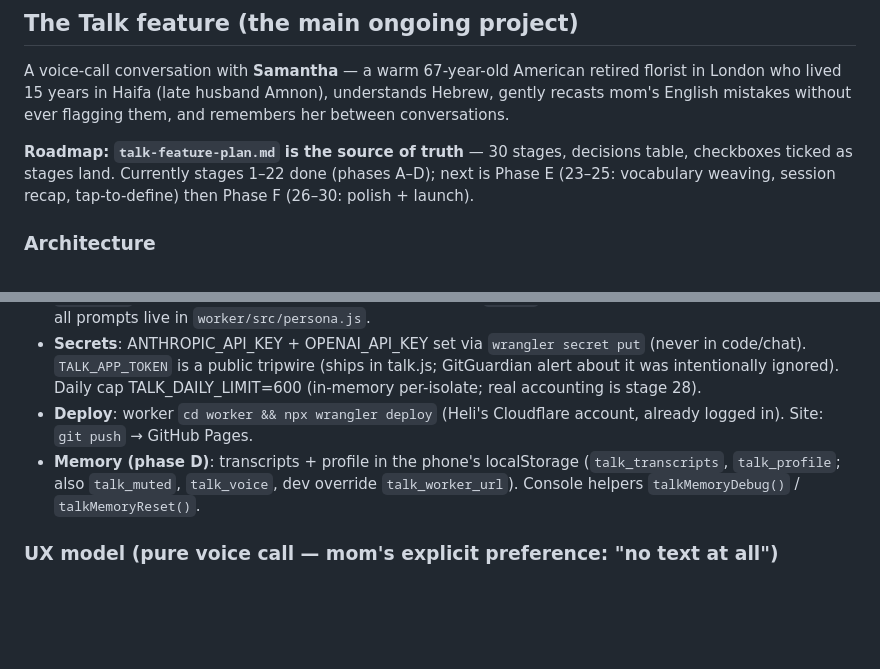
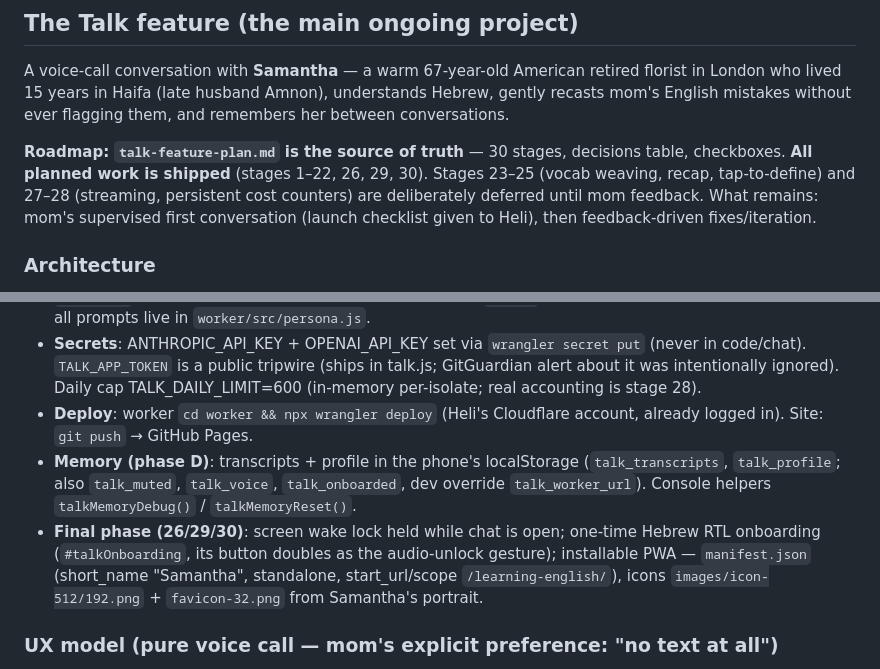
Before and after one commit to HeliZakay/learning-english, a Markdown page: CLAUDE.md, 2 parts joined by grey strips. Drawn GitHub-style; blank space fills up the shorter version.

Commit message:
Update CLAUDE.md to final project state (all phases shipped, launch pending)
Co-Authored-By: Claude Fable 5 <noreply@anthropic.com>

```diff
--- a/CLAUDE.md
+++ b/CLAUDE.md
@@ -6,7 +6,7 @@ English-learning app Heli builds for her mom (Hebrew speaker, intermediate Engli
 
 A voice-call conversation with **Samantha** — a warm 67-year-old American retired florist in London who lived 15 years in Haifa (late husband Amnon), understands Hebrew, gently recasts mom's English mistakes without ever flagging them, and remembers her between conversations.
 
-**Roadmap: `talk-feature-plan.md` is the source of truth** — 30 stages, decisions table, checkboxes ticked as stages land. Currently stages 1–22 done (phases A–D); next is Phase E (23–25: vocabulary weaving, session recap, tap-to-define) then Phase F (26–30: polish + launch).
+**Roadmap: `talk-feature-plan.md` is the source of truth** — 30 stages, decisions table, checkboxes. **All planned work is shipped** (stages 1–22, 26, 29, 30). Stages 23–25 (vocab weaving, recap, tap-to-define) and 27–28 (streaming, persistent cost counters) are deliberately deferred until mom feedback. What remains: mom's supervised first conversation (launch checklist given to Heli), then feedback-driven fixes/iteration.
 
 ### Architecture
 
@@ -14,7 +14,8 @@ A voice-call conversation with **Samantha** — a warm 67-year-old American reti
 - **Worker**: `worker/` — Cloudflare Worker at `https://talk-worker.helizakay1.workers.dev`. Routes: `/ping` (open; returns character name+greeting), and token-guarded `/chat` (Claude claude-sonnet-5), `/speak` (OpenAI gpt-4o-mini-tts, voice "sage" + age/character instructions), `/transcribe` (gpt-4o-mini-transcribe), `/memorize` (claude-haiku-4-5 distills transcripts→profile), `/greet` (Sonnet personalized opener). Persona + all prompts live in `worker/src/persona.js`.
 - **Secrets**: ANTHROPIC_API_KEY + OPENAI_API_KEY set via `wrangler secret put` (never in code/chat). `TALK_APP_TOKEN` is a public tripwire (ships in talk.js; GitGuardian alert about it was intentionally ignored). Daily cap TALK_DAILY_LIMIT=600 (in-memory per-isolate; real accounting is stage 28).
 - **Deploy**: worker `cd worker && npx wrangler deploy` (Heli's Cloudflare account, already logged in). Site: `git push` → GitHub Pages.
-- **Memory (phase D)**: transcripts + profile in the phone's localStorage (`talk_transcripts`, `talk_profile`; also `talk_muted`, `talk_voice`, dev override `talk_worker_url`). Console helpers `talkMemoryDebug()` / `talkMemoryReset()`.
+- **Memory (phase D)**: transcripts + profile in the phone's localStorage (`talk_transcripts`, `talk_profile`; also `talk_muted`, `talk_voice`, `talk_onboarded`, dev override `talk_worker_url`). Console helpers `talkMemoryDebug()` / `talkMemoryReset()`.
+- **Final phase (26/29/30)**: screen wake lock held while chat is open; one-time Hebrew RTL onboarding (`#talkOnboarding`, its button doubles as the audio-unlock gesture); installable PWA — `manifest.json` (short_name "Samantha", standalone, start_url/scope `/learning-english/`), icons `images/icon-512/192.png` + `favicon-32.png` from Samantha's portrait.
 
 ### UX model (pure voice call — mom's explicit preference: "no text at all")
 
```
